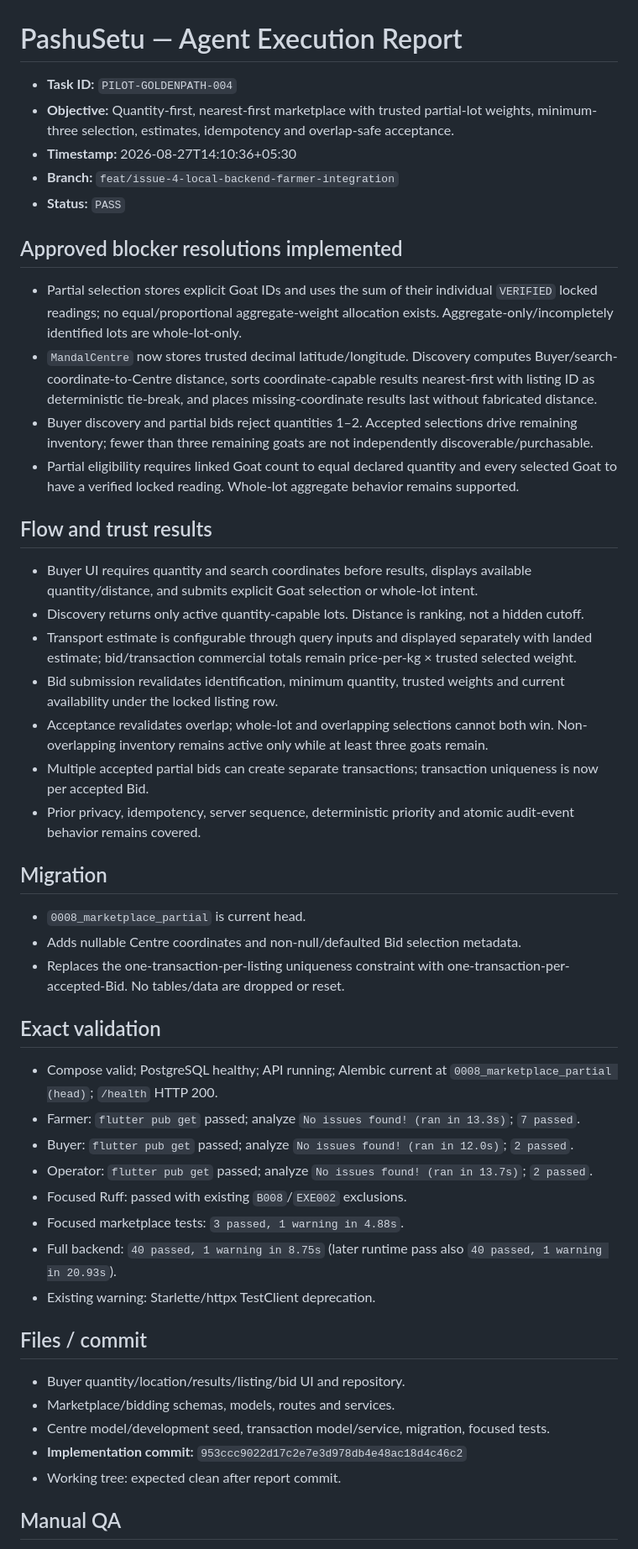
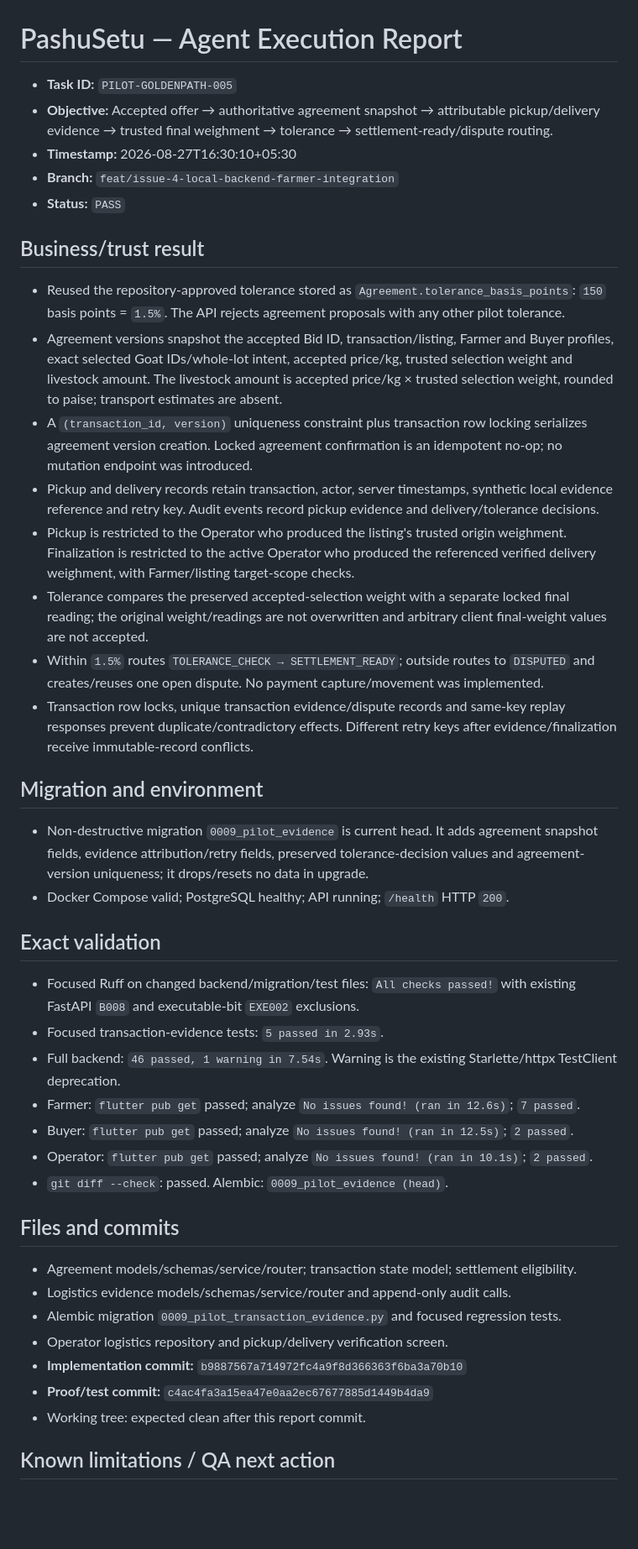
Before and after one commit to vij7661/pashusetu, a Markdown page: docs/AGENT_REPORT.md, the part around one of its changes. Shown at 84% size. GitHub-like rendering; blank space fills up the shorter version.

Commit message:
docs: report pilot transaction evidence completion

```diff
--- a/docs/AGENT_REPORT.md
+++ b/docs/AGENT_REPORT.md
@@ -1,52 +1,46 @@
 # PashuSetu — Agent Execution Report
 
-- **Task ID:** `PILOT-GOLDENPATH-004`
-- **Objective:** Quantity-first, nearest-first marketplace with trusted partial-lot weights, minimum-three selection, estimates, idempotency and overlap-safe acceptance.
-- **Timestamp:** 2026-08-27T14:10:36+05:30
+- **Task ID:** `PILOT-GOLDENPATH-005`
+- **Objective:** Accepted offer → authoritative agreement snapshot → attributable pickup/delivery evidence → trusted final weighment → tolerance → settlement-ready/dispute routing.
+- **Timestamp:** 2026-08-27T16:30:10+05:30
 - **Branch:** `feat/issue-4-local-backend-farmer-integration`
 - **Status:** `PASS`
 
-## Approved blocker resolutions implemented
+## Business/trust result
 
-- Partial selection stores explicit Goat IDs and uses the sum of their individual `VERIFIED` locked readings; no equal/proportional aggregate-weight allocation exists. Aggregate-only/incompletely identified lots are whole-lot-only.
-- `MandalCentre` now stores trusted decimal latitude/longitude. Discovery computes Buyer/search-coordinate-to-Centre distance, sorts coordinate-capable results nearest-first with listing ID as deterministic tie-break, and places missing-coordinate results last without fabricated distance.
-- Buyer discovery and partial bids reject quantities 1–2. Accepted selections drive remaining inventory; fewer than three remaining goats are not independently discoverable/purchasable.
-- Partial eligibility requires linked Goat count to equal declared quantity and every selected Goat to have a verified locked reading. Whole-lot aggregate behavior remains supported.
+- Reused the repository-approved tolerance stored as `Agreement.tolerance_basis_points`: `150` basis points = `1.5%`. The API rejects agreement proposals with any other pilot tolerance.
+- Agreement versions snapshot the accepted Bid ID, transaction/listing, Farmer and Buyer profiles, exact selected Goat IDs/whole-lot intent, accepted price/kg, trusted selection weight and livestock amount. The livestock amount is accepted price/kg × trusted selection weight, rounded to paise; transport estimates are absent.
+- A `(transaction_id, version)` uniqueness constraint plus transaction row locking serializes agreement version creation. Locked agreement confirmation is an idempotent no-op; no mutation endpoint was introduced.
+- Pickup and delivery records retain transaction, actor, server timestamps, synthetic local evidence reference and retry key. Audit events record pickup evidence and delivery/tolerance decisions.
+- Pickup is restricted to the Operator who produced the listing's trusted origin weighment. Finalization is restricted to the active Operator who produced the referenced verified delivery weighment, with Farmer/listing target-scope checks.
+- Tolerance compares the preserved accepted-selection weight with a separate locked final reading; the original weight/readings are not overwritten and arbitrary client final-weight values are not accepted.
+- Within `1.5%` routes `TOLERANCE_CHECK → SETTLEMENT_READY`; outside routes to `DISPUTED` and creates/reuses one open dispute. No payment capture/movement was implemented.
+- Transaction row locks, unique transaction evidence/dispute records and same-key replay responses prevent duplicate/contradictory effects. Different retry keys after evidence/finalization receive immutable-record conflicts.
 
-## Flow and trust results
+## Migration and environment
 
-- Buyer UI requires quantity and search coordinates before results, displays available quantity/distance, and submits explicit Goat selection or whole-lot intent.
-- Discovery returns only active quantity-capable lots. Distance is ranking, not a hidden cutoff.
-- Transport estimate is configurable through query inputs and displayed separately with landed estimate; bid/transaction commercial totals remain price-per-kg × trusted selected weight.
-- Bid submission revalidates identification, minimum quantity, trusted weights and current availability under the locked listing row.
-- Acceptance revalidates overlap; whole-lot and overlapping selections cannot both win. Non-overlapping inventory remains active only while at least three goats remain.
-- Multiple accepted partial bids can create separate transactions; transaction uniqueness is now per accepted Bid.
-- Prior privacy, idempotency, server sequence, deterministic priority and atomic audit-event behavior remains covered.
-
-## Migration
-
-- `0008_marketplace_partial` is current head.
-- Adds nullable Centre coordinates and non-null/defaulted Bid selection metadata.
-- Replaces the one-transaction-per-listing uniqueness constraint with one-transaction-per-accepted-Bid. No tables/data are dropped or reset.
+- Non-destructive migration `0009_pilot_evidence` is current head. It adds agreement snapshot fields, evidence attribution/retry fields, preserved tolerance-decision values and agreement-version uniqueness; it drops/resets no data in upgrade.
+- Docker Compose valid; PostgreSQL healthy; API running; `/health` HTTP `200`.
 
 ## Exact validation
 
-- Compose valid; PostgreSQL healthy; API running; Alembic current at `0008_marketplace_partial (head)`; `/health` HTTP 200.
-- Farmer: `flutter pub get` passed; analyze `No issues found! (ran in 13.3s)`; `7 passed`.
-- Buyer: `flutter pub get` passed; analyze `No issues found! (ran in 12.0s)`; `2 passed`.
-- Operator: `flutter pub get` passed; analyze `No issues found! (ran in 13.7s)`; `2 passed`.
-- Focused Ruff: passed with existing `B008`/`EXE002` exclusions.
-- Focused marketplace tests: `3 passed, 1 warning in 4.88s`.
-- Full backend: `40 passed, 1 warning in 8.75s` (later runtime pass also `40 passed, 1 warning in 20.93s`).
-- Existing warning: Starlette/httpx TestClient deprecation.
+- Focused Ruff on changed backend/migration/test files: `All checks passed!` with existing FastAPI `B008` and executable-bit `EXE002` exclusions.
+- Focused transaction-evidence tests: `5 passed in 2.93s`.
+- Full backend: `46 passed, 1 warning in 7.54s`. Warning is the existing Starlette/httpx TestClient deprecation.
+- Farmer: `flutter pub get` passed; analyze `No issues found! (ran in 12.6s)`; `7 passed`.
+- Buyer: `flutter pub get` passed; analyze `No issues found! (ran in 12.5s)`; `2 passed`.
+- Operator: `flutter pub get` passed; analyze `No issues found! (ran in 10.1s)`; `2 passed`.
+- `git diff --check`: passed. Alembic: `0009_pilot_evidence (head)`.
 
-## Files / commit
+## Files and commits
 
-- Buyer quantity/location/results/listing/bid UI and repository.
-- Marketplace/bidding schemas, models, routes and services.
-- Centre model/development seed, transaction model/service, migration, focused tests.
-- **Implementation commit:** `953ccc9022d17c2e7e3d978db4e48ac18d4c46c2`
-- Working tree: expected clean after report commit.
+- Agreement models/schemas/service/router; transaction state model; settlement eligibility.
+- Logistics evidence models/schemas/service/router and append-only audit calls.
+- Alembic migration `0009_pilot_transaction_evidence.py` and focused regression tests.
+- Operator logistics repository and pickup/delivery verification screen.
+- **Implementation commit:** `b9887567a714972fc4a9f8d366363f6ba3a70b10`
+- **Proof/test commit:** `c4ac4fa3a15ea47e0aa2ec67677885d1449b4da9`
+- Working tree: expected clean after this report commit.
 
-## Manual QA
+## Known limitations / QA next action
 
```
Also changed, not shown: other parts of docs/AGENT_REPORT.md (+4 -2 lines).
